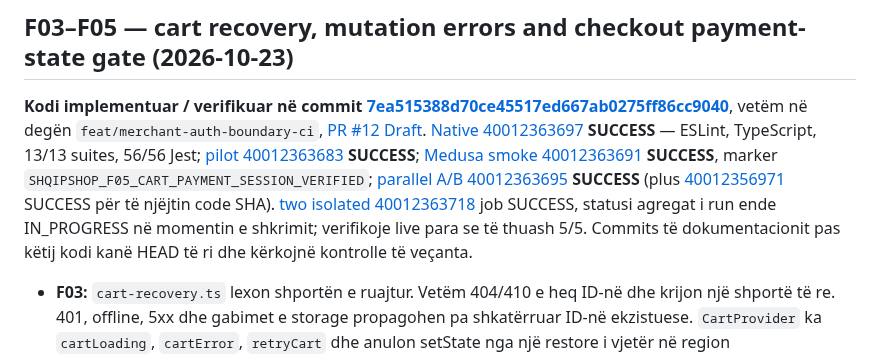
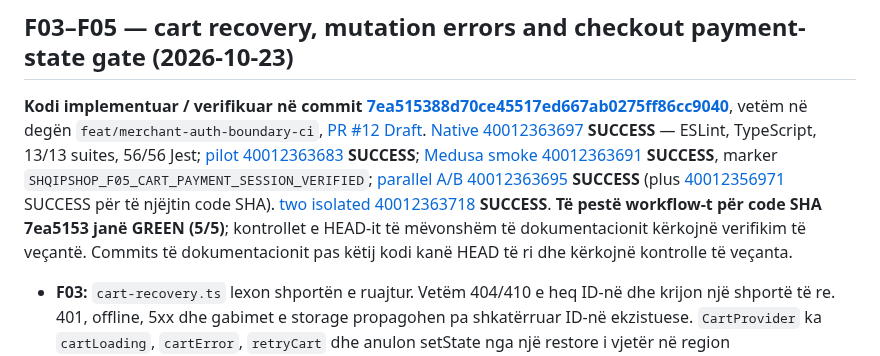
Before and after one commit to titanfit102-bit/ShqipShop, a Markdown page: docs/CURRENT_STATE.md, the part around the change. GitHub-like rendering.

Commit message:
docs: confirm full F03-F05 code checkpoint passes all five workflows

```diff
--- a/docs/CURRENT_STATE.md
+++ b/docs/CURRENT_STATE.md
@@ -2,7 +2,7 @@
 
 ## F03–F05 — cart recovery, mutation errors and checkout payment-state gate (2026-10-23)
 
-**Kodi implementuar / verifikuar në commit [7ea515388d70ce45517ed667ab0275ff86cc9040](https://github.com/titanfit102-bit/ShqipShop/commit/7ea515388d70ce45517ed667ab0275ff86cc9040)**, vetëm në degën `feat/merchant-auth-boundary-ci`, [PR #12 Draft](https://github.com/titanfit102-bit/ShqipShop/pull/12). [Native 40012363697](https://github.com/titanfit102-bit/ShqipShop/actions/runs/40012363697) **SUCCESS** — ESLint, TypeScript, 13/13 suites, 56/56 Jest; [pilot 40012363683](https://github.com/titanfit102-bit/ShqipShop/actions/runs/40012363683) **SUCCESS**; [Medusa smoke 40012363691](https://github.com/titanfit102-bit/ShqipShop/actions/runs/40012363691) **SUCCESS**, marker `SHQIPSHOP_F05_CART_PAYMENT_SESSION_VERIFIED`; [parallel A/B 40012363695](https://github.com/titanfit102-bit/ShqipShop/actions/runs/40012363695) **SUCCESS** (plus [40012356971](https://github.com/titanfit102-bit/ShqipShop/actions/runs/40012356971) SUCCESS për të njëjtin code SHA). [two isolated 40012363718](https://github.com/titanfit102-bit/ShqipShop/actions/runs/40012363718) job SUCCESS, statusi agregat i run ende IN_PROGRESS në momentin e shkrimit; verifikoje live para se të thuash 5/5. Commits të dokumentacionit pas këtij kodi kanë HEAD të ri dhe kërkojnë kontrolle të veçanta.
+**Kodi implementuar / verifikuar në commit [7ea515388d70ce45517ed667ab0275ff86cc9040](https://github.com/titanfit102-bit/ShqipShop/commit/7ea515388d70ce45517ed667ab0275ff86cc9040)**, vetëm në degën `feat/merchant-auth-boundary-ci`, [PR #12 Draft](https://github.com/titanfit102-bit/ShqipShop/pull/12). [Native 40012363697](https://github.com/titanfit102-bit/ShqipShop/actions/runs/40012363697) **SUCCESS** — ESLint, TypeScript, 13/13 suites, 56/56 Jest; [pilot 40012363683](https://github.com/titanfit102-bit/ShqipShop/actions/runs/40012363683) **SUCCESS**; [Medusa smoke 40012363691](https://github.com/titanfit102-bit/ShqipShop/actions/runs/40012363691) **SUCCESS**, marker `SHQIPSHOP_F05_CART_PAYMENT_SESSION_VERIFIED`; [parallel A/B 40012363695](https://github.com/titanfit102-bit/ShqipShop/actions/runs/40012363695) **SUCCESS** (plus [40012356971](https://github.com/titanfit102-bit/ShqipShop/actions/runs/40012356971) SUCCESS për të njëjtin code SHA). [two isolated 40012363718](https://github.com/titanfit102-bit/ShqipShop/actions/runs/40012363718) **SUCCESS**. **Të pestë workflow-t për code SHA 7ea5153 janë GREEN (5/5)**; kontrollet e HEAD-it të mëvonshëm të dokumentacionit kërkojnë verifikim të veçantë. Commits të dokumentacionit pas këtij kodi kanë HEAD të ri dhe kërkojnë kontrolle të veçanta.
 
 - **F03:** `cart-recovery.ts` lexon shportën e ruajtur. Vetëm 404/410 e heq ID-në dhe krijon një shportë të re. 401, offline, 5xx dhe gabimet e storage propagohen pa shkatërruar ID-në ekzistuese. `CartProvider` ka `cartLoading`, `cartError`, `retryCart` dhe anulon setState nga një restore i vjetër në region change/unmount; `Cart` ofron retry/error state. Nuk riprodhohet një gabim rrjeti si shportë bosh.
 - **F04:** `addToCart/updateLineItem` nuk i gëlltisin gabimet; throw dhe UI `Alert` në AnimatedCartButton/LineItemQuantity, loading restaurohet në `finally`, butonat e sasisë bllokohen gjatë mutation. Mbi cart 404 gjatë edit, reset dhe përpjekja e radhës rikrijon shportën (produktet e shportës së vjetër nuk rikuperohen).
```
